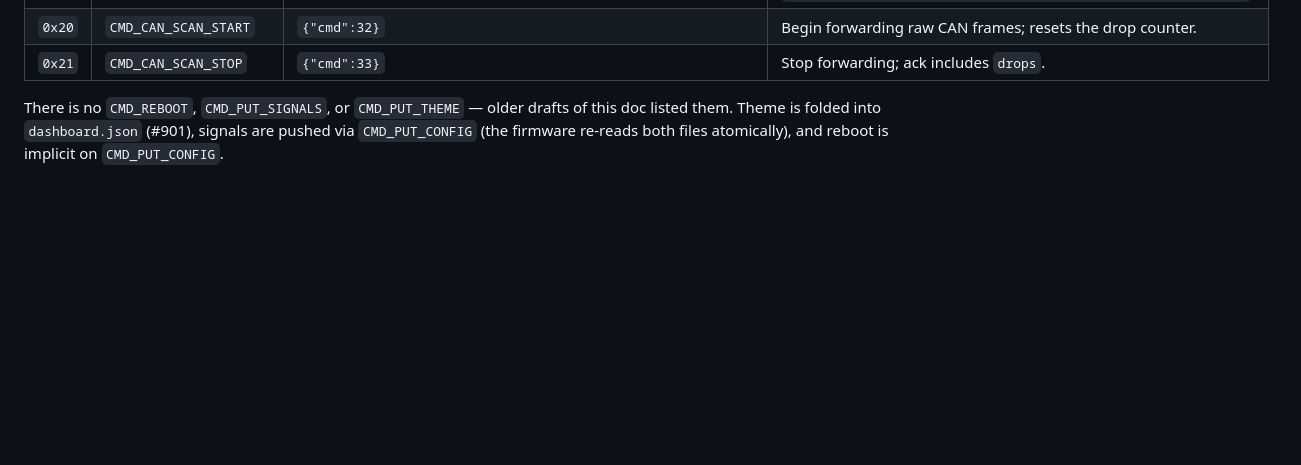
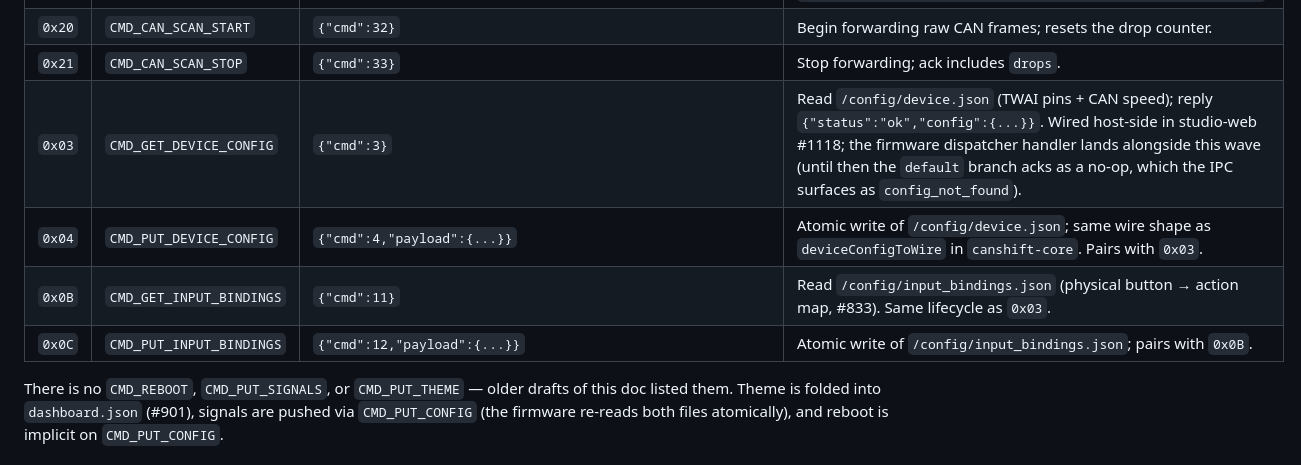
Before and after one commit to CANShift/canshift-firmware, a Markdown page: README.md, the part around one of its changes. Rendered like a GitHub page; blank space fills up the shorter version.

```diff
--- a/README.md
+++ b/README.md
@@ -384,6 +384,10 @@ Opcodes are defined in `src/hal/usb/usb_comm.h` as `CMD_*` constants.
 | `0x10` | `CMD_GET_STATUS` | `{"cmd":16}` | Reply: `{"status":"ok","version":"X.Y.Z","protocol":2,"is_day":0\|1}`. |
 | `0x20` | `CMD_CAN_SCAN_START` | `{"cmd":32}` | Begin forwarding raw CAN frames; resets the drop counter. |
 | `0x21` | `CMD_CAN_SCAN_STOP` | `{"cmd":33}` | Stop forwarding; ack includes `drops`. |
+| `0x03` | `CMD_GET_DEVICE_CONFIG` | `{"cmd":3}` | Read `/config/device.json` (TWAI pins + CAN speed); reply `{"status":"ok","config":{...}}`. Wired host-side in studio-web #1118; the firmware dispatcher handler lands alongside this wave (until then the `default` branch acks as a no-op, which the IPC surfaces as `config_not_found`). |
+| `0x04` | `CMD_PUT_DEVICE_CONFIG` | `{"cmd":4,"payload":{...}}` | Atomic write of `/config/device.json`; same wire shape as `deviceConfigToWire` in `canshift-core`. Pairs with `0x03`. |
+| `0x0B` | `CMD_GET_INPUT_BINDINGS` | `{"cmd":11}` | Read `/config/input_bindings.json` (physical button → action map, #833). Same lifecycle as `0x03`. |
+| `0x0C` | `CMD_PUT_INPUT_BINDINGS` | `{"cmd":12,"payload":{...}}` | Atomic write of `/config/input_bindings.json`; pairs with `0x0B`. |
 
 There is no `CMD_REBOOT`, `CMD_PUT_SIGNALS`, or `CMD_PUT_THEME` — older drafts
 of this doc listed them. Theme is folded into `dashboard.json` (#901), signals
```
Also changed, not shown: other parts of README.md (+34 -9 lines).
